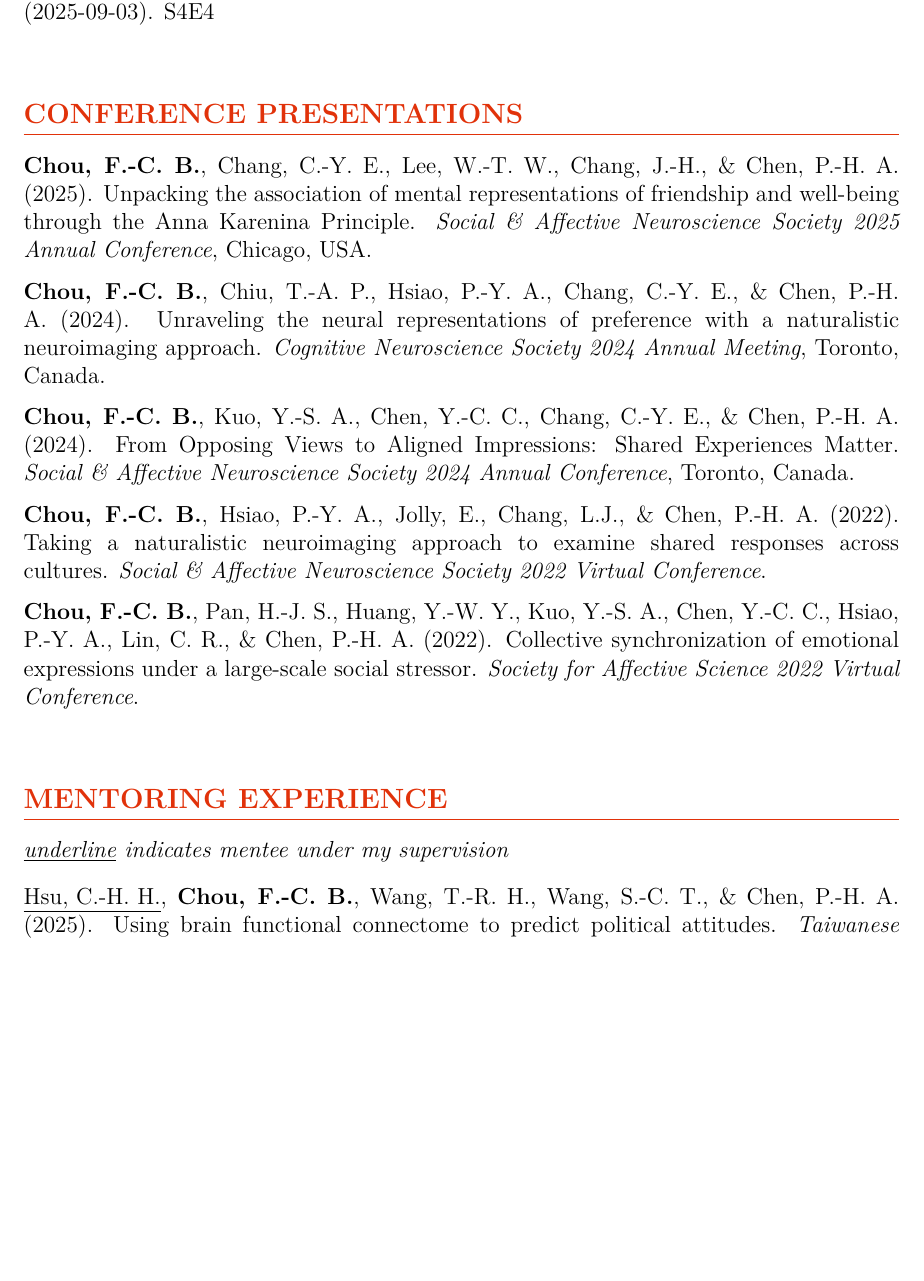
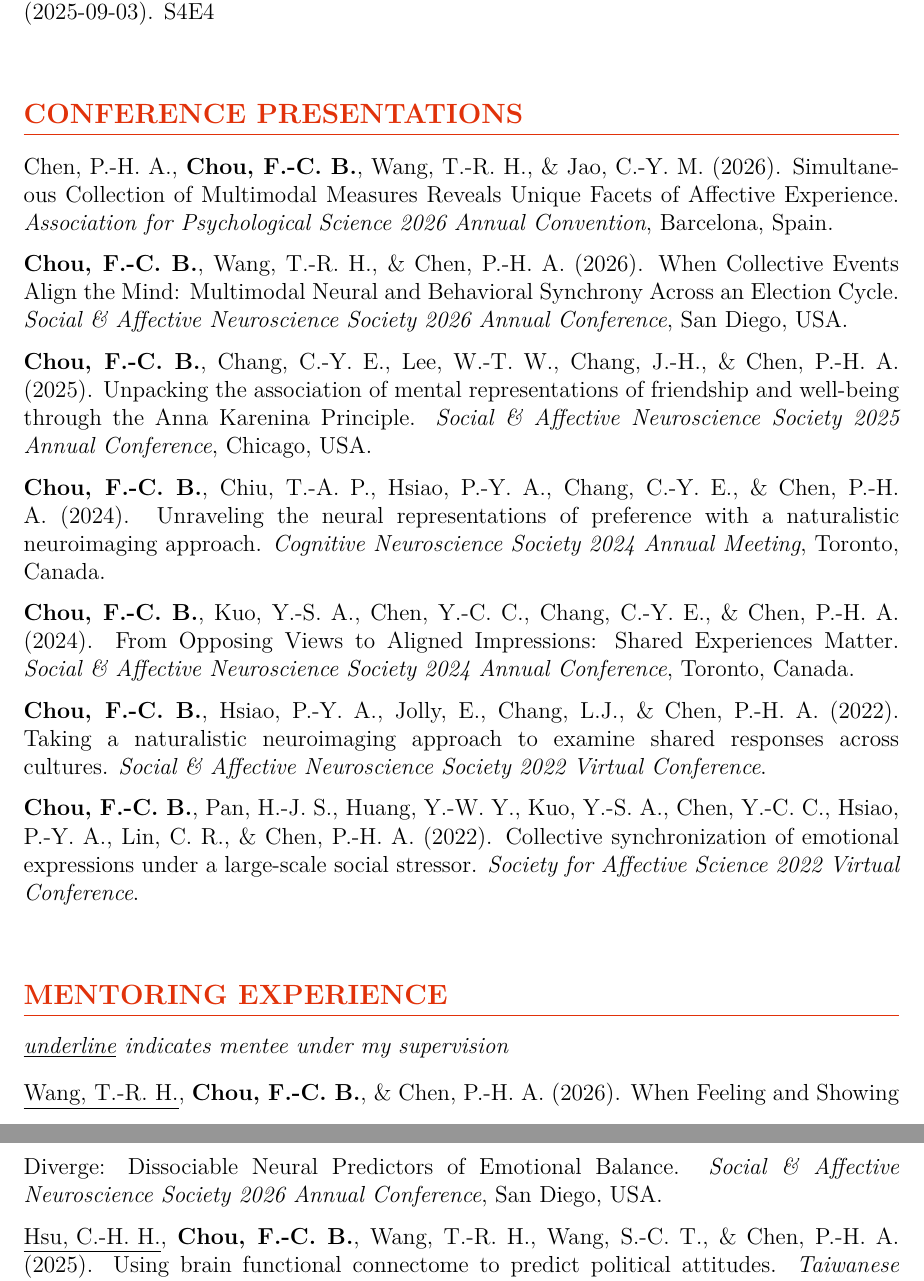
Before and after one commit to Ben-FCC/Ben-FCC_CV, a LaTeX CV (CV.tex): part of page 3 of 6 before the commit and two parts of pages 3 and 4 of 6 after it, the two joined at a grey line, cut so that both start at the same text, the shorter picture padded with empty space. Compiled offline with XeLaTeX.

Commit message:
[Update] reorder CV conference entries

```diff
--- a/CV.tex
+++ b/CV.tex
@@ -125,6 +125,8 @@ I am currently a PhD student under supervision by \href{https://scholar.google.c
 \vspace{\sectionspace}
 
 \section*{CONFERENCE PRESENTATIONS}
+\noindent Chen, P.-H. A., \textbf{Chou, F.-C. B.}, Wang, T.-R. H., \& Jao, C.-Y. M. (2026). Simultaneous Collection of Multimodal Measures Reveals Unique Facets of Affective Experience. \textit{Association for Psychological Science 2026 Annual Convention}, Barcelona, Spain. \\[\itemspace]
+\noindent\textbf{Chou, F.-C. B.}, Wang, T.-R. H., \& Chen, P.-H. A. (2026). When Collective Events Align the Mind: Multimodal Neural and Behavioral Synchrony Across an Election Cycle. \textit{Social \& Affective Neuroscience Society 2026 Annual Conference}, San Diego, USA. \\[\itemspace]
 \noindent\textbf{Chou, F.-C. B.}, Chang, C.-Y. E., Lee, W.-T. W., Chang, J.-H., \& Chen, P.-H. A. (2025). Unpacking the association of mental representations of friendship and well-being through the Anna Karenina Principle. \textit{Social \& Affective Neuroscience Society 2025 Annual Conference}, Chicago, USA. \\[\itemspace]
 \noindent\textbf{Chou, F.-C. B.}, Chiu, T.-A. P., Hsiao, P.-Y. A., Chang, C.-Y. E., \& Chen, P.-H. A. (2024). Unraveling the neural representations of preference with a naturalistic neuroimaging approach. \textit{Cognitive Neuroscience Society 2024 Annual Meeting}, Toronto, Canada.\\[\itemspace]
 \noindent\textbf{Chou, F.-C. B.}, Kuo, Y.-S. A., Chen, Y.-C. C., Chang, C.-Y. E., \& Chen, P.-H. A. (2024). From Opposing Views to Aligned Impressions: Shared Experiences Matter. \textit{Social \& Affective Neuroscience Society 2024 Annual Conference}, Toronto, Canada. \\[\itemspace]
@@ -135,6 +137,7 @@ I am currently a PhD student under supervision by \href{https://scholar.google.c
 
 \section*{MENTORING EXPERIENCE}
 \textit{\underline{underline} indicates mentee under my supervision} \\[10pt]
+\noindent \underline{Wang, T.-R. H.}, \textbf{Chou, F.-C. B.}, \& Chen, P.-H. A. (2026). When Feeling and Showing Diverge: Dissociable Neural Predictors of Emotional Balance. \textit{Social \& Affective Neuroscience Society 2026 Annual Conference}, San Diego, USA. \\[\itemspace]
 \noindent \underline{Hsu, C.-H. H.}, \textbf{Chou, F.-C. B.}, Wang, T.-R. H., Wang, S.-C. T., \& Chen, P.-H. A. (2025). Using brain functional connectome to predict political attitudes. \textit{Taiwanese Psychological Association 2025 Annual Conference}, Tainan, Taiwan. \\[\itemspace]
 \noindent \underline{Wang, S.-C. T.}, \textbf{Chou, F.-C. B.}, \& Chen, P.-H. A. (2025). Cross-modality correspondence between mental and behavioral representations of impressions in virtual reality. \textit{Taiwanese Psychological Association 2025 Annual Conference}, Tainan, Taiwan. \\[\itemspace]
 \noindent \underline{Wang, T.-R. H.}, \textbf{Chou, F.-C. B.}, \& Chen, P.-H. A. (2025). Not all friendships look alike: Positive affect and mental representations of friendship in collectivist cultures. \textit{Taiwanese Psychological Association 2025 Annual Conference}, Tainan, Taiwan. \\[\itemspace]
```
Also changed, not shown: CV.pdf, 1 other file.
